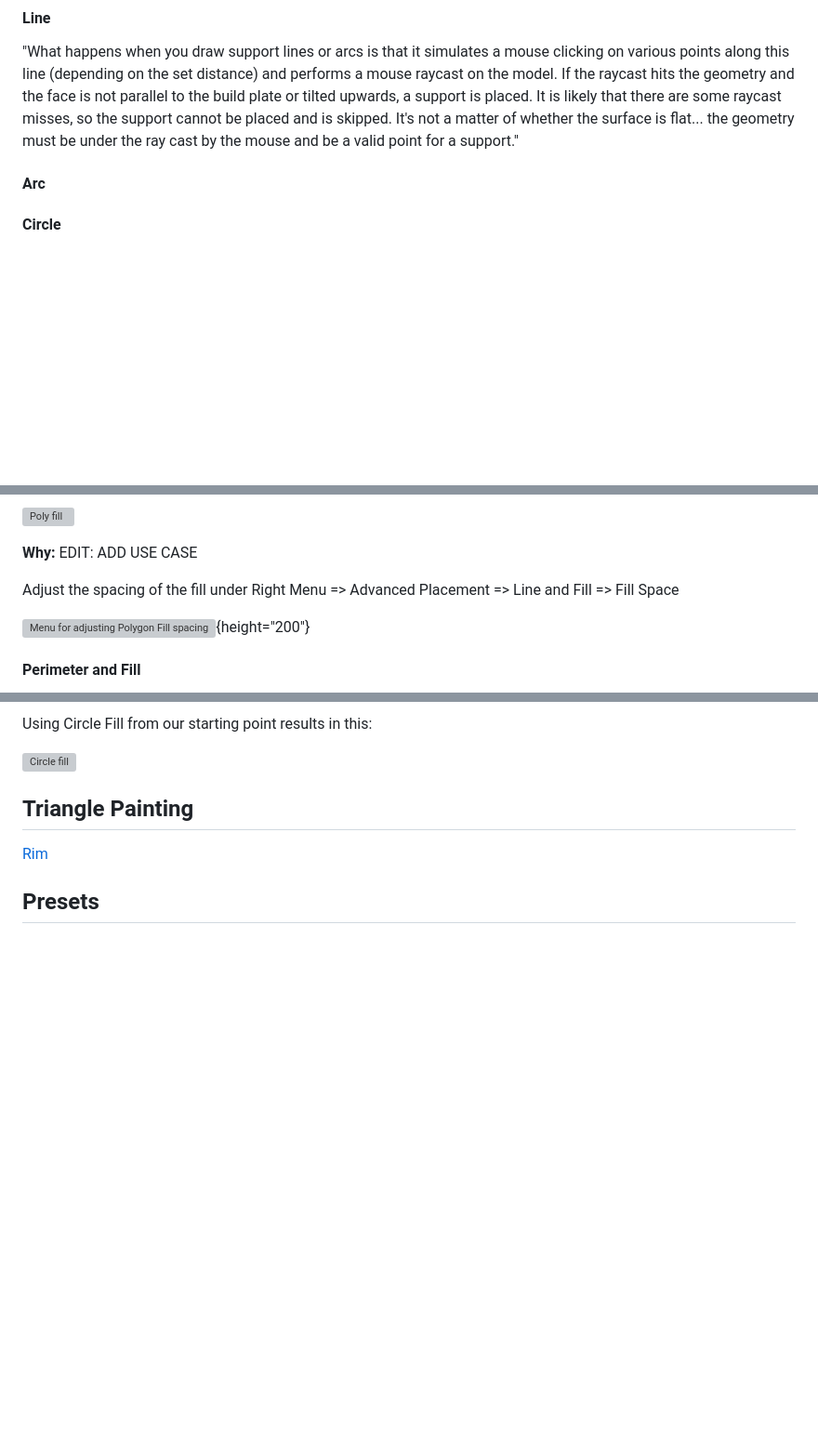
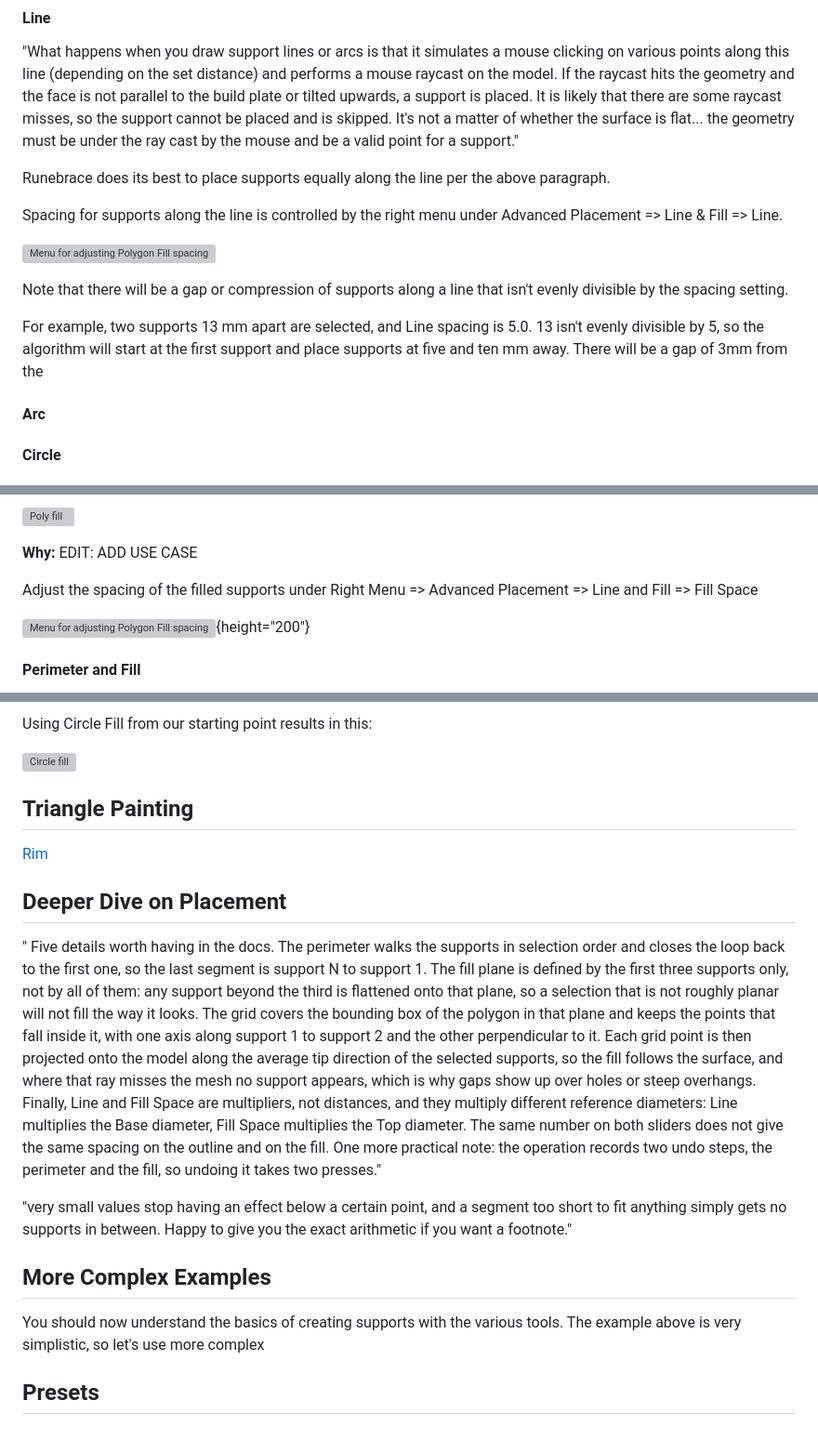
Before and after one commit to jimholmes/runebrace-docs, a Markdown page: guides/SupportingModels.md, 3 parts joined by grey strips. Shown at 93% size. GitHub-like rendering; blank space fills up the shorter version; grey boxes are pictures that could not be loaded.

Commit message:
More support placement examples.

```diff
--- a/guides/SupportingModels.md
+++ b/guides/SupportingModels.md
@@ -27,6 +31,16 @@
 #### Line
 
 "What happens when you draw support lines or arcs is that it simulates a mouse clicking on various points along this line (depending on the set distance) and performs a mouse raycast on the model. If the raycast hits the geometry and the face is not parallel to the build plate or tilted upwards, a support is placed. It is likely that there are some raycast misses, so the support cannot be placed and is skipped.  It's not a matter of whether the surface is flat... the geometry must be under the ray cast by the mouse and be a valid point for a support."
+
+Runebrace does its best to place supports equally along the line per the above paragraph.
+
+Spacing for supports along the line is controlled by the right menu under Advanced Placement => Line & Fill => Line.
+
+![Menu for adjusting Polygon Fill spacing](RMenu-AdvancedPlacement-LineAndFill-Line.png)
+
+Note that there will be a gap or compression of supports along a line that isn't evenly divisible by the spacing setting.
+
+For example, two supports 13 mm apart are selected, and Line spacing is 5.0. 13 isn't evenly divisible by 5, so the algorithm will start at the first support and place supports at five and ten mm away. There will be a gap of 3mm from the
 
 #### Arc
 
@@ -59,7 +73,7 @@ Using Poly Fill/Fill Space from our starting point results in this:
 
 **Why:** EDIT: ADD USE CASE
 
-Adjust the spacing of the fill under Right Menu => Advanced Placement => Line and Fill => Fill Space
+Adjust the spacing of the filled supports under Right Menu => Advanced Placement => Line and Fill => Fill Space
 
 ![Menu for adjusting Polygon Fill spacing](RMenu-AdvancedPlacement-LineAndFill-FillSpace.png){height="200"}
 
@@ -99,4 +115,15 @@ Using Circle Fill from our starting point results in this:
 
 [Rim](guides/Glossary.md#rim)
 
+## Deeper Dive on Placement
+
+" Five details worth having in the docs. The perimeter walks the supports in selection order and closes the loop back to the first one, so the last segment is support N to support 1. The fill plane is defined by the first three supports only, not by all of them: any support beyond the third is flattened onto that plane, so a selection that is not roughly planar will not fill the way it looks. The grid covers the bounding box of the polygon in that plane and keeps the points that fall inside it, with one axis along support 1 to support 2 and the other perpendicular to it. Each grid point is then projected onto the model along the average tip direction of the selected supports, so the fill follows the surface, and where that ray misses the mesh no support appears, which is why gaps show up over holes or steep overhangs. Finally, Line and Fill Space are multipliers, not distances, and they multiply different reference diameters: Line multiplies the Base diameter, Fill Space multiplies the Top diameter. The same number on both sliders does not give the same spacing on the outline and on the fill. One more practical note: the operation records two undo steps, the perimeter and the fill, so undoing it takes two presses."
+
+"very small values stop having an effect below a certain point, and a segment too short to fit anything simply gets no supports in between. Happy to give you the exact arithmetic if you want a footnote."
+
+## More Complex Examples
+
+You should now understand the basics of creating supports with the various tools. The example above is very simplistic, so let's use more complex
+
+
 ## Presets
```
Also changed, not shown: other parts of guides/SupportingModels.md (+7 -1 lines), assets/img/RMenu-AdvancedPlacement-LineAndFill-Arc.png, assets/img/RMenu-AdvancedPlacement-LineAndFill-FillSpace.png, assets/img/RMenu-AdvancedPlacement-LineAndFill-Line.png, assets/img/RMenu-AdvancedPlacement-LineAndFill-LineAndFillBoth.png (added), assets/img/RMenu-AdvancedPlacement-TopLevel.png (added).
